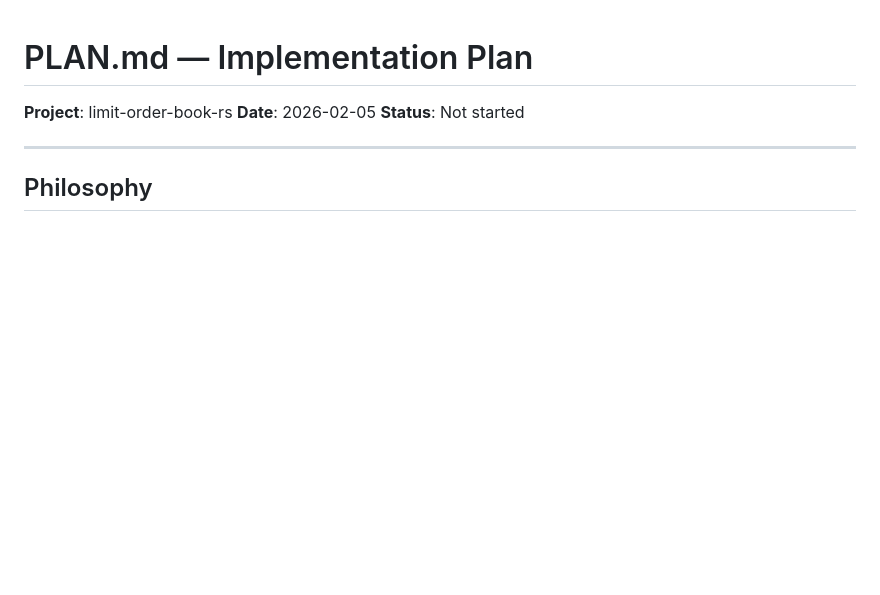
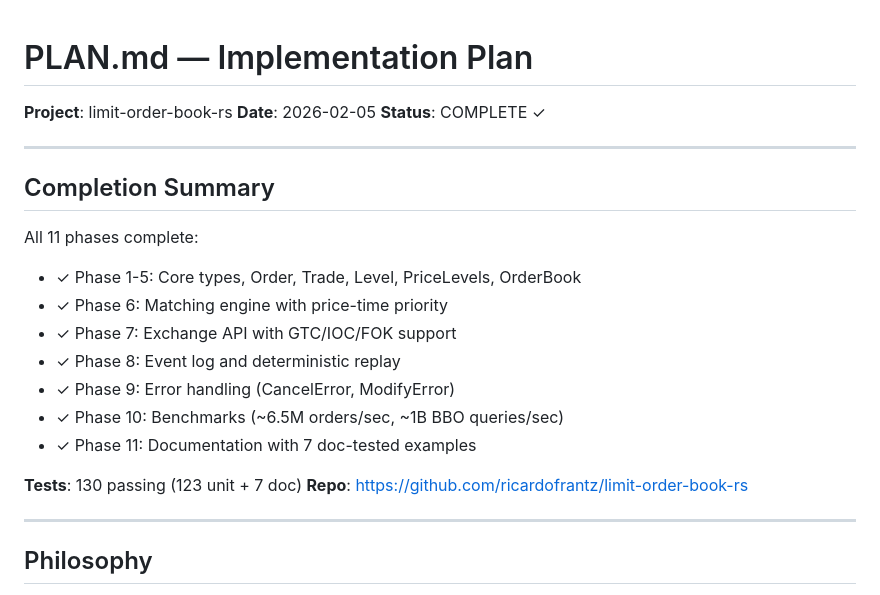
Before and after one commit to ricardofrantz/nanobook, a Markdown page: PLAN.md, the part around the change. Rendered like a GitHub page; blank space fills up the shorter version.

Commit message:
Mark PLAN.md complete

```diff
--- a/PLAN.md
+++ b/PLAN.md
@@ -2,7 +2,23 @@
 
 **Project**: limit-order-book-rs
 **Date**: 2026-02-05
-**Status**: Not started
+**Status**: COMPLETE ✓
+
+---
+
+## Completion Summary
+
+All 11 phases complete:
+- ✓ Phase 1-5: Core types, Order, Trade, Level, PriceLevels, OrderBook
+- ✓ Phase 6: Matching engine with price-time priority
+- ✓ Phase 7: Exchange API with GTC/IOC/FOK support
+- ✓ Phase 8: Event log and deterministic replay
+- ✓ Phase 9: Error handling (CancelError, ModifyError)
+- ✓ Phase 10: Benchmarks (~6.5M orders/sec, ~1B BBO queries/sec)
+- ✓ Phase 11: Documentation with 7 doc-tested examples
+
+**Tests**: 130 passing (123 unit + 7 doc)
+**Repo**: https://github.com/ricardofrantz/limit-order-book-rs
 
 ---
 
```
